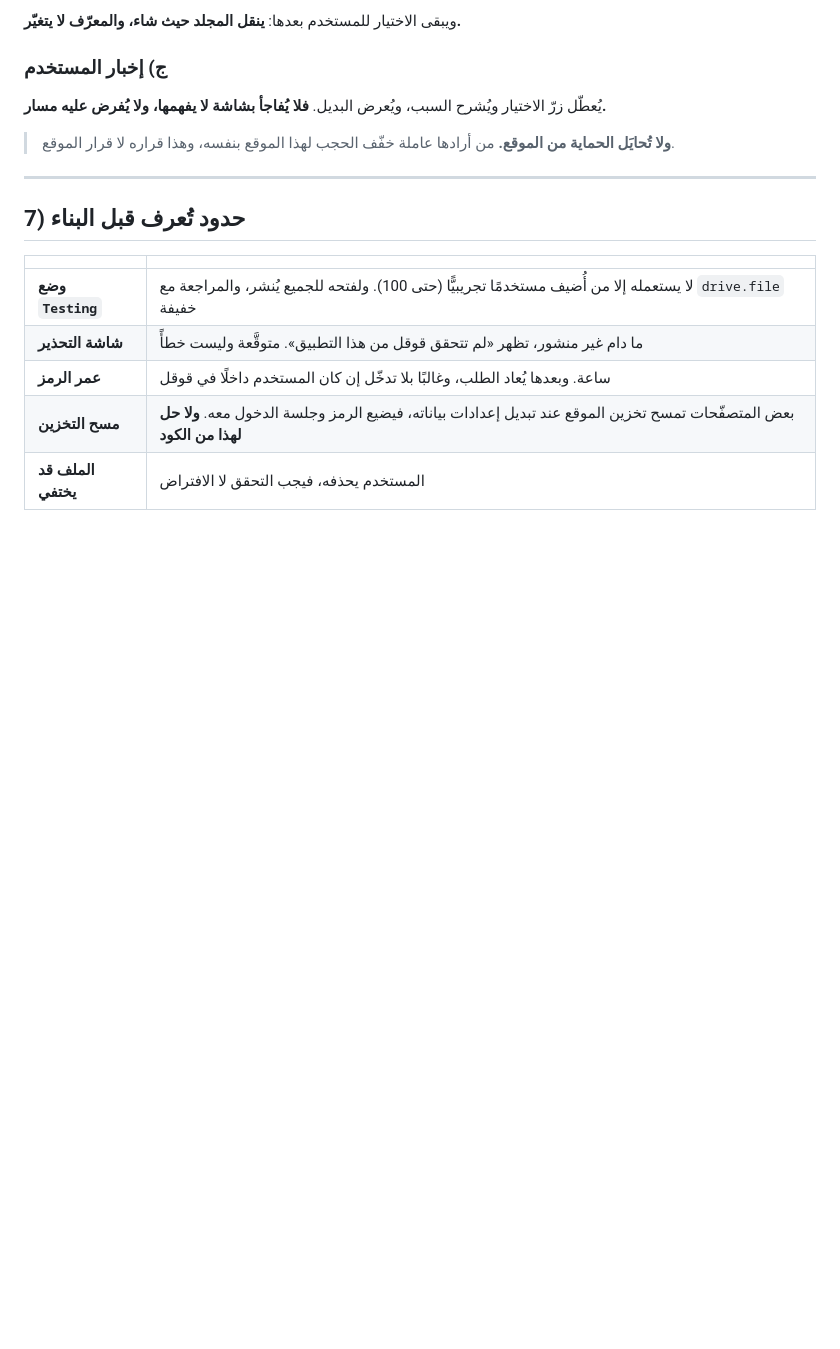
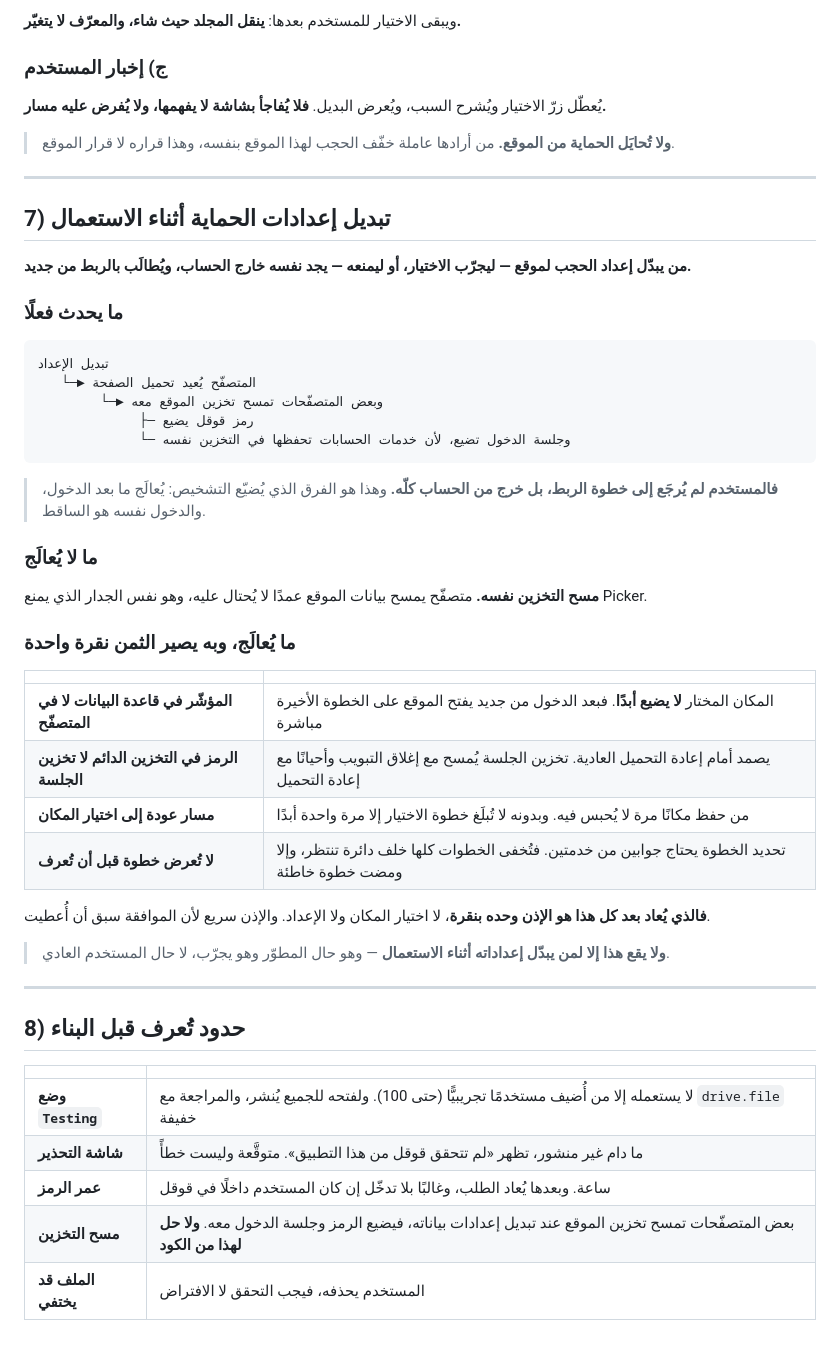
Before and after one commit to syncbumousa-crypto/MyTerm, a Markdown page: Coding_Guide/CloudingDriveCulture.md, the part around the change. GitHub-like rendering; blank space fills up the shorter version.

Commit message:
فقرة: تبديل إعدادات الحماية أثناء الاستعمال، وما يُعالَج منها وما لا يُعالَج

````diff
--- a/Coding_Guide/CloudingDriveCulture.md
+++ b/Coding_Guide/CloudingDriveCulture.md
@@ -149,7 +149,42 @@
 
 ---
 
-## 7) حدود تُعرف قبل البناء
+## 7) تبديل إعدادات الحماية أثناء الاستعمال
+
+**من يبدّل إعداد الحجب لموقع — ليجرّب الاختيار، أو ليمنعه — يجد نفسه خارج الحساب، ويُطالَب بالربط من جديد.**
+
+### ما يحدث فعلًا
+
+```
+تبديل الإعداد
+   └─► المتصفّح يُعيد تحميل الصفحة
+        └─► وبعض المتصفّحات تمسح تخزين الموقع معه
+             ├─ رمز قوقل يضيع
+             └─ وجلسة الدخول تضيع، لأن خدمات الحسابات تحفظها في التخزين نفسه
+```
+
+> **فالمستخدم لم يُرجَع إلى خطوة الربط، بل خرج من الحساب كلّه.** وهذا هو الفرق الذي يُضيّع التشخيص: يُعالَج ما بعد الدخول، والدخول نفسه هو الساقط.
+
+### ما لا يُعالَج
+
+**مسح التخزين نفسه.** متصفّح يمسح بيانات الموقع عمدًا لا يُحتال عليه، وهو نفس الجدار الذي يمنع Picker.
+
+### ما يُعالَج، وبه يصير الثمن نقرة واحدة
+
+| | |
+|---|---|
+| **المؤشّر في قاعدة البيانات لا في المتصفّح** | المكان المختار **لا يضيع أبدًا**. فبعد الدخول من جديد يفتح الموقع على الخطوة الأخيرة مباشرة |
+| **الرمز في التخزين الدائم لا تخزين الجلسة** | يصمد أمام إعادة التحميل العادية. تخزين الجلسة يُمسح مع إغلاق التبويب وأحيانًا مع إعادة التحميل |
+| **مسار عودة إلى اختيار المكان** | من حفظ مكانًا مرة لا يُحبس فيه. وبدونه لا تُبلَغ خطوة الاختيار إلا مرة واحدة أبدًا |
+| **لا تُعرض خطوة قبل أن تُعرف** | تحديد الخطوة يحتاج جوابين من خدمتين. فتُخفى الخطوات كلها خلف دائرة تنتظر، وإلا ومضت خطوة خاطئة |
+
+**فالذي يُعاد بعد كل هذا هو الإذن وحده بنقرة**، لا اختيار المكان ولا الإعداد. والإذن سريع لأن الموافقة سبق أن أُعطيت.
+
+> **ولا يقع هذا إلا لمن يبدّل إعداداته أثناء الاستعمال** — وهو حال المطوّر وهو يجرّب، لا حال المستخدم العادي.
+
+---
+
+## 8) حدود تُعرف قبل البناء
 
 | | |
 |---|---|
````
